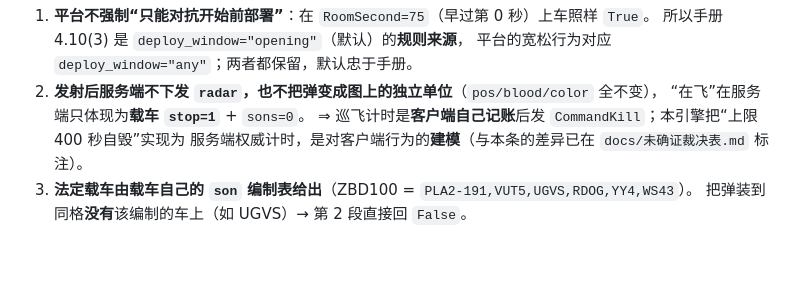
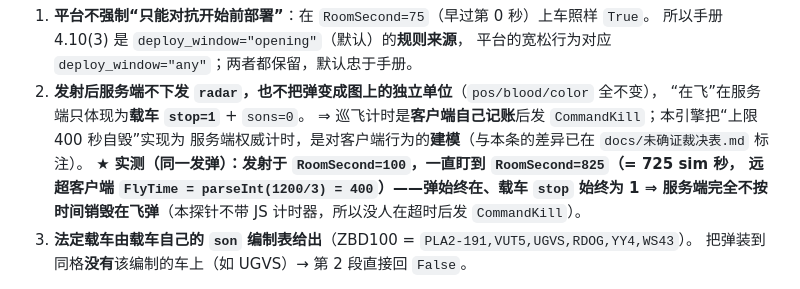
Before and after one commit to worldhello-bj/hexwar-ai-strategy-public, a Markdown page: docs/巡飞弹生命周期.md, the part around the change. Rendered like a GitHub page; blank space fills up the shorter version.

Commit message:
实服盯守补记：服务端不按时间销毁在飞巡飞弹
同一发弹（练习服推演室2）从发射 RoomSecond=100 一直盯到 RoomSecond=825
（725 sim 秒，远超客户端 FlyTime=parseInt(1200/3)=400）：弹始终在、载车 stop 始终为 1
⇒ 服务端不自己计时，超时自毁由客户端 CommandKill 驱动（本探针不带 JS 计时器，故无人发 kill）。

文档：docs/巡飞弹生命周期.md §4.2、docs/未确证裁决表.md LM 行。

```diff
--- a/docs/巡飞弹生命周期.md
+++ b/docs/巡飞弹生命周期.md
@@ -168,6 +168,9 @@ g = Game(loiter_sec=77)         # 77 秒，来源 "explicit override"
    “在飞”在服务端只体现为**载车 `stop=1`** + `sons=0`。
    ⇒ 巡飞计时是**客户端自己记账**后发 `CommandKill`；本引擎把“上限 400 秒自毁”实现为
    服务端权威计时，是对客户端行为的**建模**（与本条的差异已在 `docs/未确证裁决表.md` 标注）。
+   ★ **实测（同一发弹）：发射于 `RoomSecond=100`，一直盯到 `RoomSecond=825`（= 725 sim 秒，
+   远超客户端 `FlyTime = parseInt(1200/3) = 400`）——弹始终在、载车 `stop` 始终为 1
+   ⇒ 服务端完全不按时间销毁在飞弹**（本探针不带 JS 计时器，所以没人在超时后发 `CommandKill`）。
 3. **法定载车由载车自己的 `son` 编制表给出**（ZBD100 = `PLA2-191,VUT5,UGVS,RDOG,YY4,WS43`）。
    把弹装到同格**没有**该编制的车上（如 UGVS）→ 第 2 段直接回 `False`。
 
```
Also changed, not shown: docs/未确证裁决表.md (+1 -1 lines).
